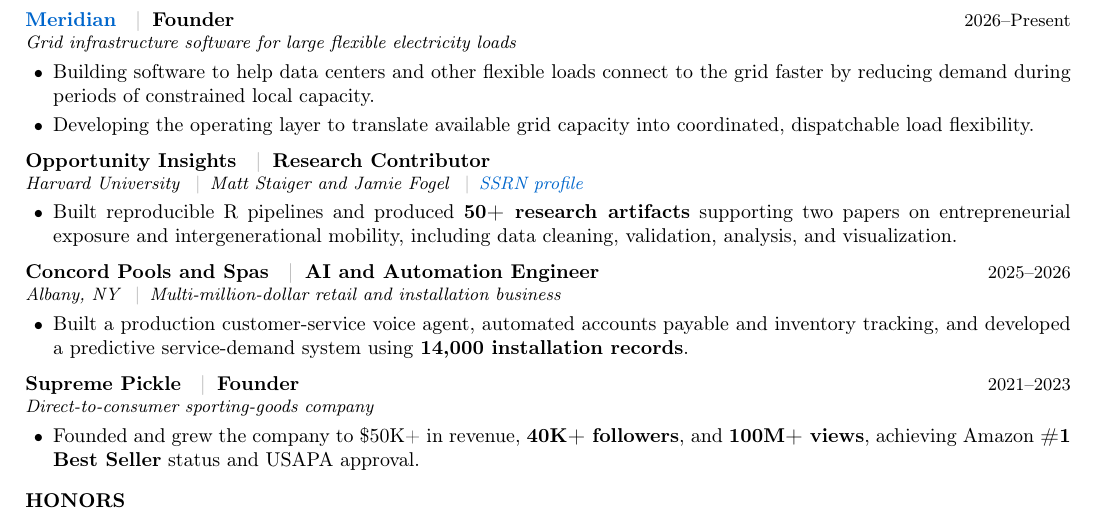
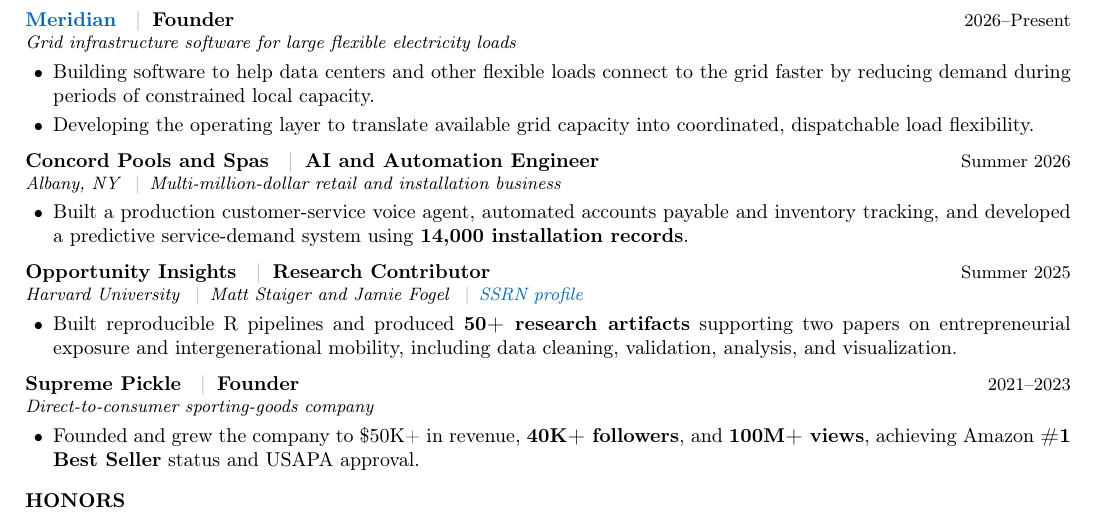
Before and after one commit to kfoshee/kianfoshee, a LaTeX CV (resume/kian-foshee-resume.tex): part of the page, cut so that both start at the same text. Compiled offline with pdfLaTeX.

Commit message:
Reorder resume experience entries

```diff
--- a/resume/kian-foshee-resume.tex
+++ b/resume/kian-foshee-resume.tex
@@ -100,15 +100,15 @@
 \end{itemize}
 
 \vspace{3pt}
-\entry{Opportunity Insights \sep Research Contributor}{}{Harvard University \sep Matt Staiger and Jamie Fogel \sep \href{https://papers.ssrn.com/sol3/cf_dev/AbsByAuth.cfm?per_id=8481368}{SSRN profile}}
+\entry{Concord Pools and Spas \sep AI and Automation Engineer}{Summer 2026}{Albany, NY \sep Multi-million-dollar retail and installation business}
 \begin{itemize}
-  \item Built reproducible R pipelines and produced \textbf{50+ research artifacts} supporting two papers on entrepreneurial exposure and intergenerational mobility, including data cleaning, validation, analysis, and visualization.
+  \item Built a production customer-service voice agent, automated accounts payable and inventory tracking, and developed a predictive service-demand system using \textbf{14,000 installation records}.
 \end{itemize}
 
 \vspace{3pt}
-\entry{Concord Pools and Spas \sep AI and Automation Engineer}{2025--2026}{Albany, NY \sep Multi-million-dollar retail and installation business}
+\entry{Opportunity Insights \sep Research Contributor}{Summer 2025}{Harvard University \sep Matt Staiger and Jamie Fogel \sep \href{https://papers.ssrn.com/sol3/cf_dev/AbsByAuth.cfm?per_id=8481368}{SSRN profile}}
 \begin{itemize}
-  \item Built a production customer-service voice agent, automated accounts payable and inventory tracking, and developed a predictive service-demand system using \textbf{14,000 installation records}.
+  \item Built reproducible R pipelines and produced \textbf{50+ research artifacts} supporting two papers on entrepreneurial exposure and intergenerational mobility, including data cleaning, validation, analysis, and visualization.
 \end{itemize}
 
 \vspace{3pt}
```
Also changed, not shown: resume/kian-foshee-resume-preview.png, resume/kian-foshee-resume.pdf, resume/kian-foshee-resume.svg, 1 other file.
